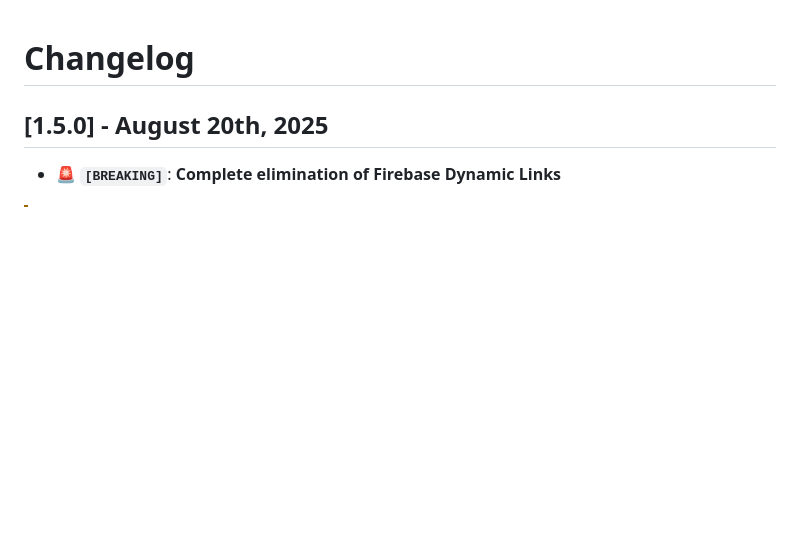
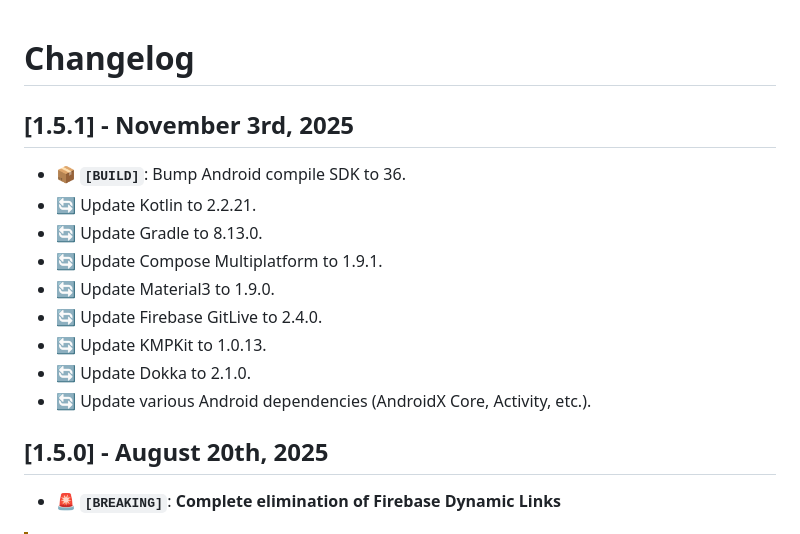
Before and after one commit to Tweener/passage, a Markdown page: CHANGELOG.md, the part around the change. Drawn GitHub-style; blank space fills up the shorter version.

Commit message:
Update CHANGELOG

```diff
--- a/CHANGELOG.md
+++ b/CHANGELOG.md
@@ -1,5 +1,16 @@
 
 # Changelog
+
+## [1.5.1] - November 3rd, 2025
+- 📦 **`[BUILD]`**: Bump Android compile SDK to 36.
+- 🔄 Update Kotlin to 2.2.21.
+- 🔄 Update Gradle to 8.13.0.
+- 🔄 Update Compose Multiplatform to 1.9.1.
+- 🔄 Update Material3 to 1.9.0.
+- 🔄 Update Firebase GitLive to 2.4.0.
+- 🔄 Update KMPKit to 1.0.13.
+- 🔄 Update Dokka to 2.1.0.
+- 🔄 Update various Android dependencies (AndroidX Core, Activity, etc.).
 
 ## [1.5.0] - August 20th, 2025
 - 🚨 **`[BREAKING]`**: **Complete elimination of Firebase Dynamic Links**
```
